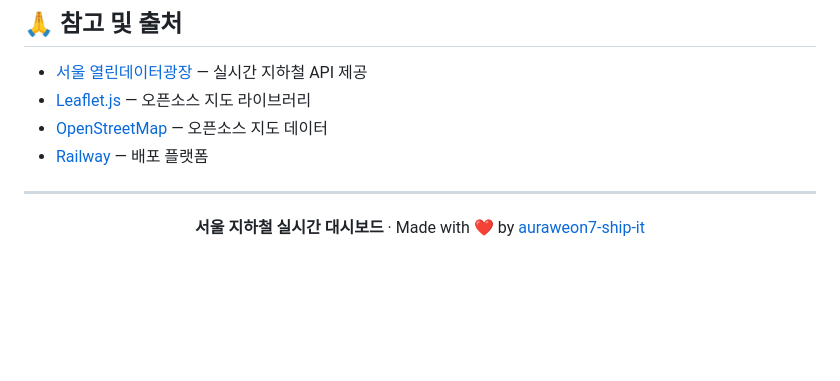
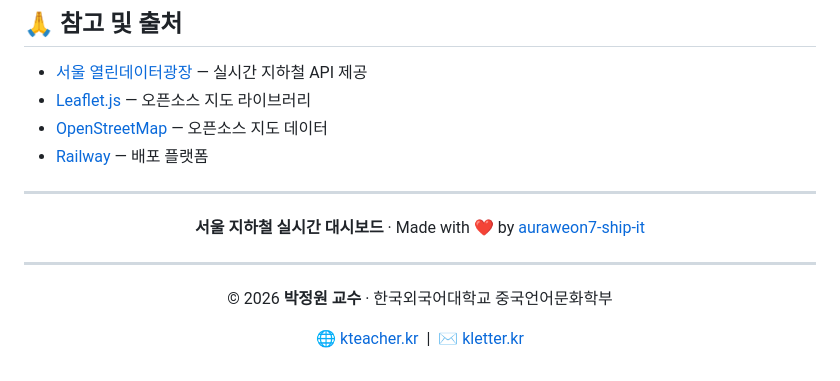
Before and after one commit to auraweon7-ship-it/aisubway, a Markdown page: README.md, the part around the change. Rendered like a GitHub page; blank space fills up the shorter version.

Commit message:
📝 README 푸터에 저자 정보 추가 (박정원 교수, 한국외대)

```diff
--- a/README.md
+++ b/README.md
@@ -351,4 +351,10 @@ MIT License — 자유롭게 사용, 수정, 배포 가능합니다.
 
 **서울 지하철 실시간 대시보드** · Made with ❤️ by [auraweon7-ship-it](https://github.com/auraweon7-ship-it)
 
+---
+
+© 2026 **박정원 교수** · 한국외국어대학교 중국언어문화학부
+
+[🌐 kteacher.kr](https://kteacher.kr) &nbsp;|&nbsp; [✉️ kletter.kr](https://kletter.kr)
+
 </div>
```
